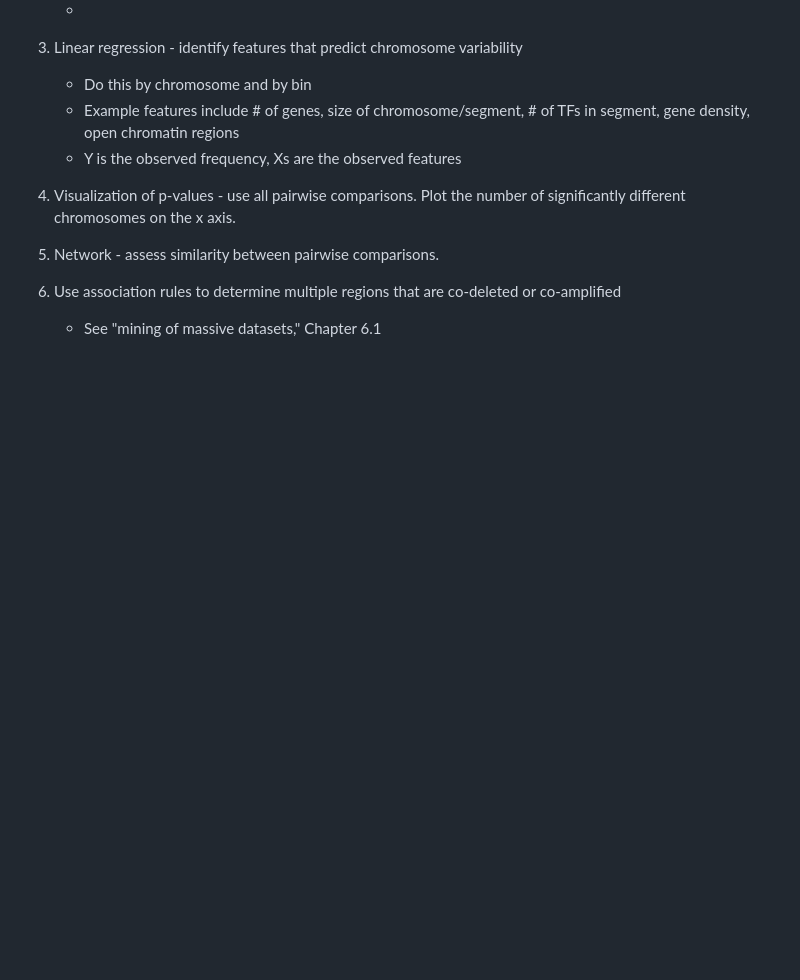
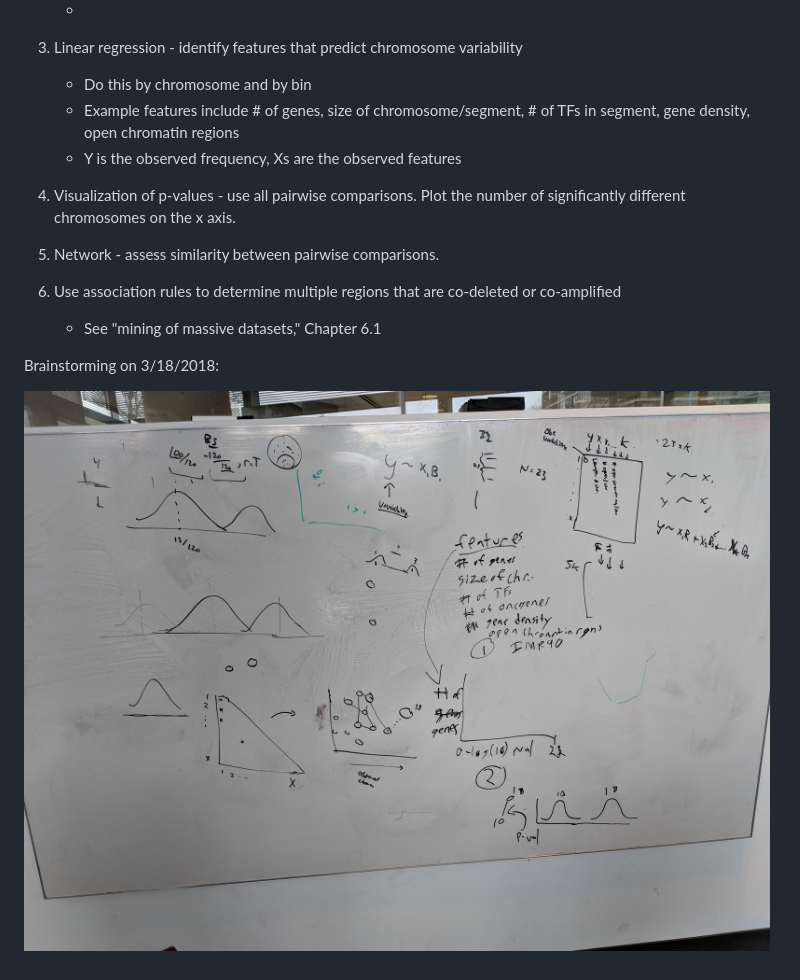
Before and after one commit to szimmerman92/aneuploidyVariabilityTest, a Markdown page: README.md, the part around the change printed below. Rendered like a GitHub page; pictures changed too: images/2018_03_12_brainstorm.jpg (added); blank space fills up the shorter version.

```diff
--- a/README.md
+++ b/README.md
@@ -24,3 +24,7 @@ Create a test to see if chromosome 18 is duplicated or removed more often than o
 
 6. Use association rules to determine multiple regions that are co-deleted or co-amplified
 	- See "mining of massive datasets," Chapter 6.1
+
+Brainstorming on 3/18/2018:
+
+![](images/2018_03_12_brainstorm.jpg)
```
Also changed, not shown: other parts of README.md (+1 -1 lines), 1 other file.
